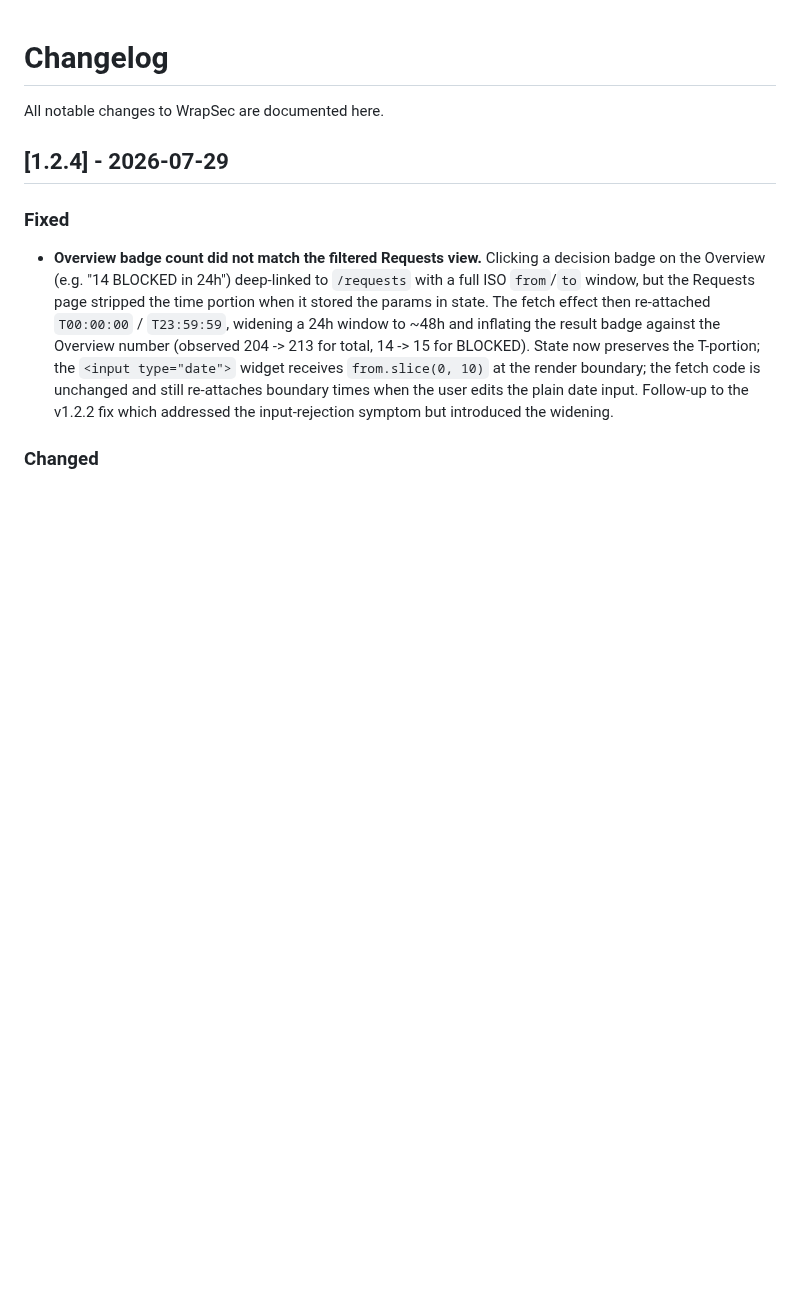
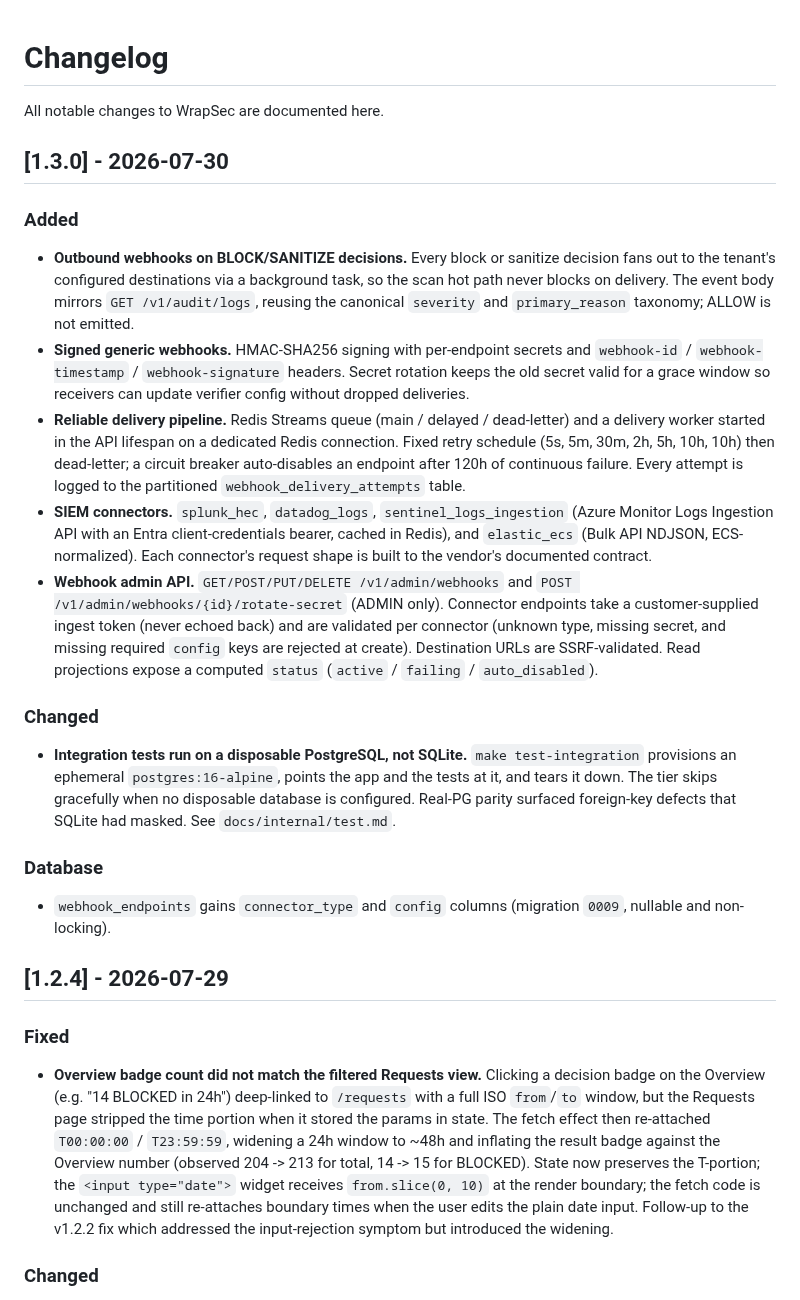
Before and after one commit to wrapsec/wrapsec, a Markdown page: CHANGELOG.md, the part around the change. Drawn GitHub-style; blank space fills up the shorter version.

Commit message:
v1.3.0 siem and webhook release

```diff
--- a/CHANGELOG.md
+++ b/CHANGELOG.md
@@ -1,6 +1,49 @@
 # Changelog
 
 All notable changes to WrapSec are documented here.
+
+## [1.3.0] - 2026-07-30
+
+### Added
+- **Outbound webhooks on BLOCK/SANITIZE decisions.** Every block or
+  sanitize decision fans out to the tenant's configured destinations via
+  a background task, so the scan hot path never blocks on delivery. The
+  event body mirrors `GET /v1/audit/logs`, reusing the canonical
+  `severity` and `primary_reason` taxonomy; ALLOW is not emitted.
+- **Signed generic webhooks.** HMAC-SHA256 signing with per-endpoint
+  secrets and `webhook-id` / `webhook-timestamp` / `webhook-signature`
+  headers. Secret rotation keeps the old secret valid for a grace window
+  so receivers can update verifier config without dropped deliveries.
+- **Reliable delivery pipeline.** Redis Streams queue (main / delayed /
+  dead-letter) and a delivery worker started in the API lifespan on a
+  dedicated Redis connection. Fixed retry schedule
+  (5s, 5m, 30m, 2h, 5h, 10h, 10h) then dead-letter; a circuit breaker
+  auto-disables an endpoint after 120h of continuous failure. Every
+  attempt is logged to the partitioned `webhook_delivery_attempts` table.
+- **SIEM connectors.** `splunk_hec`, `datadog_logs`,
+  `sentinel_logs_ingestion` (Azure Monitor Logs Ingestion API with an
+  Entra client-credentials bearer, cached in Redis), and `elastic_ecs`
+  (Bulk API NDJSON, ECS-normalized). Each connector's request shape is
+  built to the vendor's documented contract.
+- **Webhook admin API.** `GET/POST/PUT/DELETE /v1/admin/webhooks` and
+  `POST /v1/admin/webhooks/{id}/rotate-secret` (ADMIN only). Connector
+  endpoints take a customer-supplied ingest token (never echoed back) and
+  are validated per connector (unknown type, missing secret, and missing
+  required `config` keys are rejected at create). Destination URLs are
+  SSRF-validated. Read projections expose a computed `status`
+  (`active` / `failing` / `auto_disabled`).
+
+### Changed
+- **Integration tests run on a disposable PostgreSQL, not SQLite.**
+  `make test-integration` provisions an ephemeral `postgres:16-alpine`,
+  points the app and the tests at it, and tears it down. The tier skips
+  gracefully when no disposable database is configured. Real-PG parity
+  surfaced foreign-key defects that SQLite had masked. See
+  `docs/internal/test.md`.
+
+### Database
+- `webhook_endpoints` gains `connector_type` and `config` columns
+  (migration `0009`, nullable and non-locking).
 
 ## [1.2.4] - 2026-07-29
 
```
